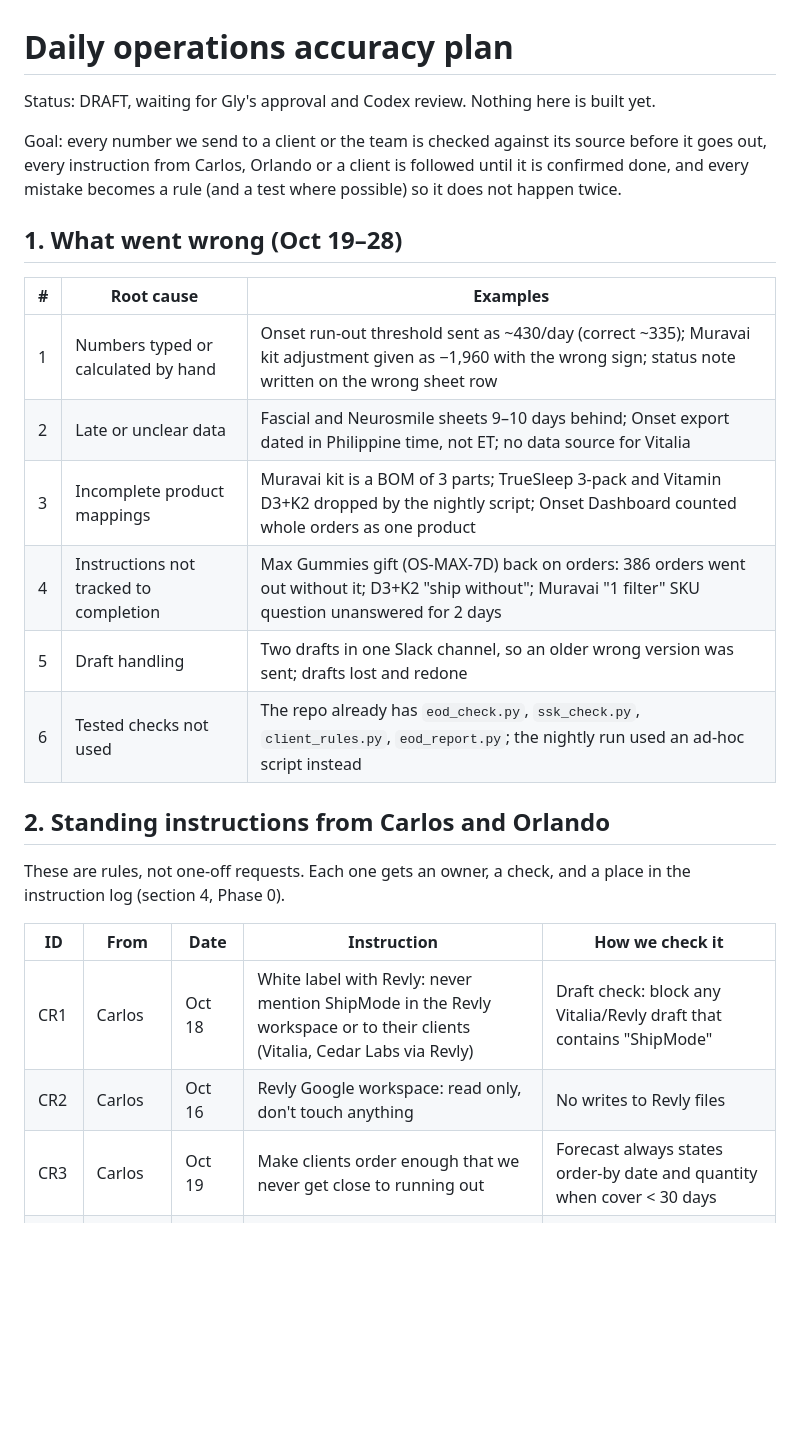
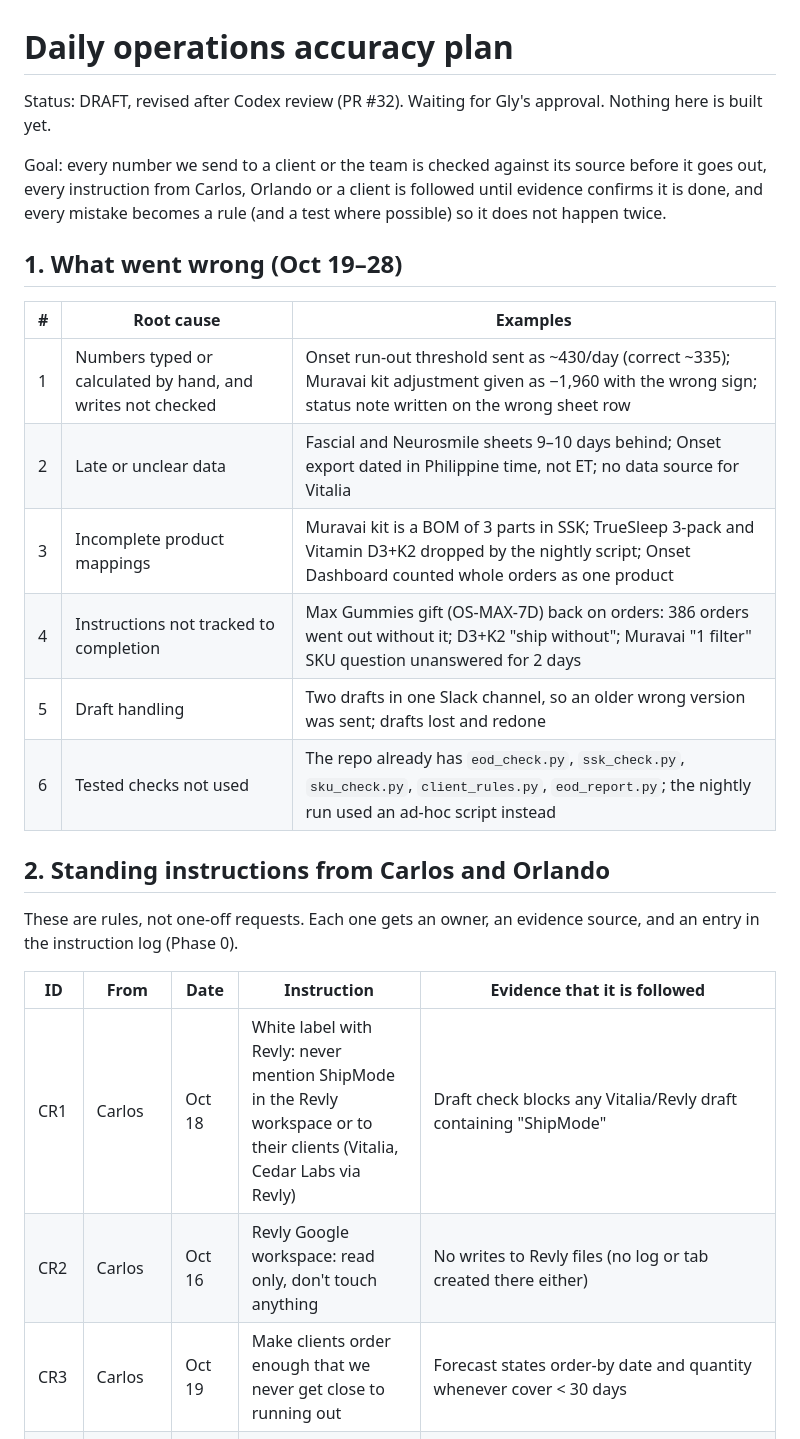
Before and after one commit to shipmodeCS26/team-system, a Markdown page: docs/OPS_ACCURACY_PLAN.md, the part around one of its changes. GitHub-like rendering; blank space fills up the shorter version.

```diff
--- a/docs/OPS_ACCURACY_PLAN.md
+++ b/docs/OPS_ACCURACY_PLAN.md
@@ -1,30 +1,30 @@
 # Daily operations accuracy plan
 
-Status: DRAFT, waiting for Gly's approval and Codex review. Nothing here is built yet.
+Status: DRAFT, revised after Codex review (PR #32). Waiting for Gly's approval. Nothing here is built yet.
 
 Goal: every number we send to a client or the team is checked against its source before it goes out,
-every instruction from Carlos, Orlando or a client is followed until it is confirmed done, and every
-mistake becomes a rule (and a test where possible) so it does not happen twice.
+every instruction from Carlos, Orlando or a client is followed until evidence confirms it is done, and
+every mistake becomes a rule (and a test where possible) so it does not happen twice.
 
 ## 1. What went wrong (Oct 19–28)
 
 | # | Root cause | Examples |
 |---|---|---|
-| 1 | Numbers typed or calculated by hand | Onset run-out threshold sent as ~430/day (correct ~335); Muravai kit adjustment given as −1,960 with the wrong sign; status note written on the wrong sheet row |
+| 1 | Numbers typed or calculated by hand, and writes not checked | Onset run-out threshold sent as ~430/day (correct ~335); Muravai kit adjustment given as −1,960 with the wrong sign; status note written on the wrong sheet row |
 | 2 | Late or unclear data | Fascial and Neurosmile sheets 9–10 days behind; Onset export dated in Philippine time, not ET; no data source for Vitalia |
-| 3 | Incomplete product mappings | Muravai kit is a BOM of 3 parts; TrueSleep 3-pack and Vitamin D3+K2 dropped by the nightly script; Onset Dashboard counted whole orders as one product |
+| 3 | Incomplete product mappings | Muravai kit is a BOM of 3 parts in SSK; TrueSleep 3-pack and Vitamin D3+K2 dropped by the nightly script; Onset Dashboard counted whole orders as one product |
 | 4 | Instructions not tracked to completion | Max Gummies gift (OS-MAX-7D) back on orders: 386 orders went out without it; D3+K2 "ship without"; Muravai "1 filter" SKU question unanswered for 2 days |
 | 5 | Draft handling | Two drafts in one Slack channel, so an older wrong version was sent; drafts lost and redone |
-| 6 | Tested checks not used | The repo already has `eod_check.py`, `ssk_check.py`, `client_rules.py`, `eod_report.py`; the nightly run used an ad-hoc script instead |
+| 6 | Tested checks not used | The repo already has `eod_check.py`, `ssk_check.py`, `sku_check.py`, `client_rules.py`, `eod_report.py`; the nightly run used an ad-hoc script instead |
 
 ## 2. Standing instructions from Carlos and Orlando
 
-These are rules, not one-off requests. Each one gets an owner, a check, and a place in the instruction log (section 4, Phase 0).
+These are rules, not one-off requests. Each one gets an owner, an evidence source, and an entry in the instruction log (Phase 0).
 
-| ID | From | Date | Instruction | How we check it |
+| ID | From | Date | Instruction | Evidence that it is followed |
 |---|---|---|---|---|
-| CR1 | Carlos | Oct 18 | White label with Revly: never mention ShipMode in the Revly workspace or to their clients (Vitalia, Cedar Labs via Revly) | Draft check: block any Vitalia/Revly draft that contains "ShipMode" |
-| CR2 | Carlos | Oct 16 | Revly Google workspace: read only, don't touch anything | No writes to Revly files |
-| CR3 | Carlos | Oct 19 | Make clients order enough that we never get close to running out | Forecast always states order-by date and quantity when cover < 30 days |
+| CR1 | Carlos | Oct 18 | White label with Revly: never mention ShipMode in the Revly workspace or to their clients (Vitalia, Cedar Labs via Revly) | Draft check blocks any Vitalia/Revly draft containing "ShipMode" |
+| CR2 | Carlos | Oct 16 | Revly Google workspace: read only, don't touch anything | No writes to Revly files (no log or tab created there either) |
+| CR3 | Carlos | Oct 19 | Make clients order enough that we never get close to running out | Forecast states order-by date and quantity whenever cover < 30 days |
 | CR4 | Carlos | Oct 19 | Client-facing sheets and announcements are approved before sharing | Drafts only; Gly (or Carlos when asked) sends |
 | CR5 | Carlos | Oct 21 | Onset Amazon-version gummies are the same product and SKU as Urolithin A | Mapping rule in the Onset package |
```
Also changed, not shown: other parts of docs/OPS_ACCURACY_PLAN.md (+53 -33 lines).
